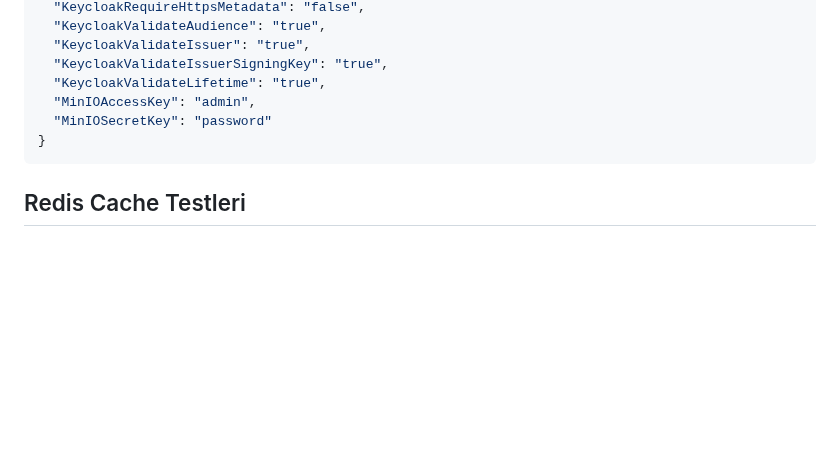
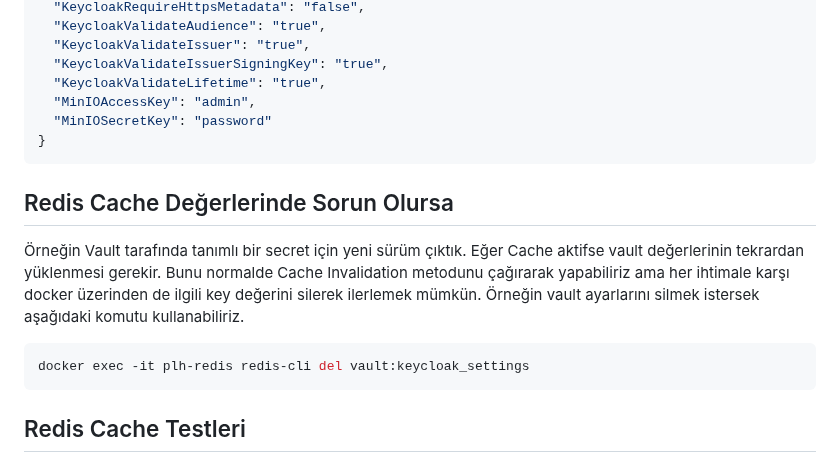
Before and after one commit to buraksenyurt/project-lighthouse-social, a Markdown page: README.md, the part around the change. GitHub-like rendering; blank space fills up the shorter version.

Commit message:
Updated readme document

````diff
--- a/README.md
+++ b/README.md
@@ -150,6 +150,14 @@ Path : **ProjectLighthouseSocial-Dev**
 }
 ```
 
+## Redis Cache Değerlerinde Sorun Olursa
+
+Örneğin Vault tarafında tanımlı bir secret için yeni sürüm çıktık. Eğer Cache aktifse vault değerlerinin tekrardan yüklenmesi gerekir. Bunu normalde Cache Invalidation metodunu çağırarak yapabiliriz ama her ihtimale karşı docker üzerinden de ilgili key değerini silerek ilerlemek mümkün. Örneğin vault ayarlarını silmek istersek aşağıdaki komutu kullanabiliriz.
+
+```bash
+docker exec -it plh-redis redis-cli del vault:keycloak_settings
+```
+
 ## Redis Cache Testleri
 
 Redis cache testleri sırasında docker container içerisine girip keyleri kontrol etmek veya manuel silmek isteyebiliriz. Aşağıdaki bunun için kullanabileceğimiz pratik komutlar yer alıyor.
````
